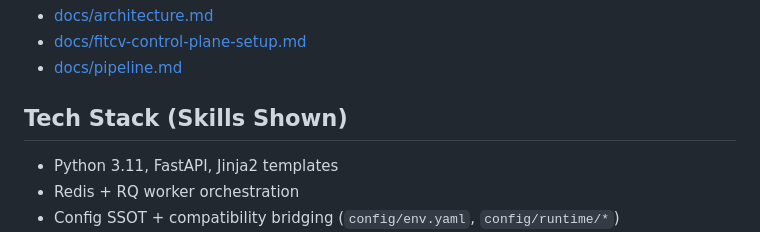
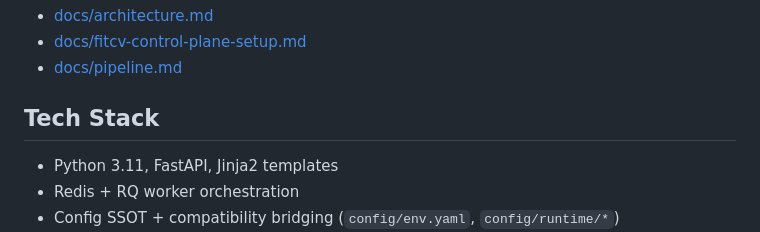
Before and after one commit to longdang193/fitcv-public, a Markdown page: README.md, the part around the change. GitHub-like rendering.

Commit message:
docs: update README tech stack header

```diff
--- a/README.md
+++ b/README.md
@@ -155,7 +155,7 @@ Primary architecture references:
 - [docs/fitcv-control-plane-setup.md](docs/fitcv-control-plane-setup.md)
 - [docs/pipeline.md](docs/pipeline.md)
 
-## Tech Stack (Skills Shown)
+## Tech Stack
 
 - Python 3.11, FastAPI, Jinja2 templates
 - Redis + RQ worker orchestration
```
